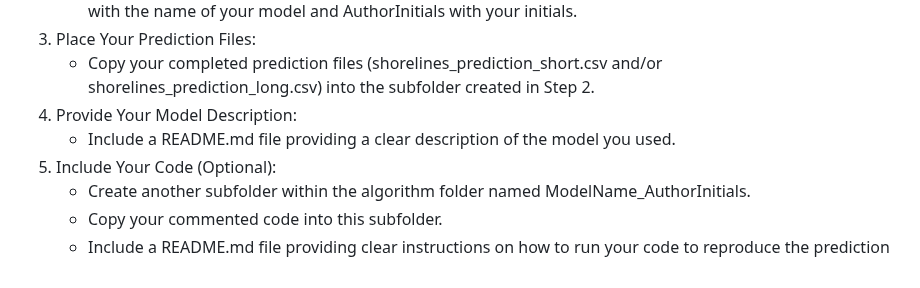
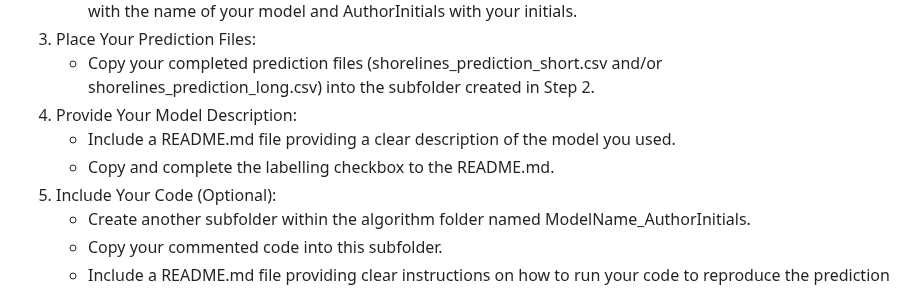
Before and after one commit to ShoreShop/ShoreModel_Benchmark, a Markdown page: README.md, the part around the change. GitHub-like rendering.

```diff
--- a/README.md
+++ b/README.md
@@ -107,6 +107,7 @@ To submit your results, please:
    - Copy your completed prediction files (shorelines_prediction_short.csv and/or shorelines_prediction_long.csv) into the subfolder created in Step 2.
 4. Provide Your Model Description:
    - Include a README.md file providing a clear description of the model you used.
+   - Copy and complete the labelling checkbox to the README.md.
 5. Include Your Code (Optional):
    - Create another subfolder within the algorithm folder named ModelName_AuthorInitials.
    - Copy your commented code into this subfolder.
```
